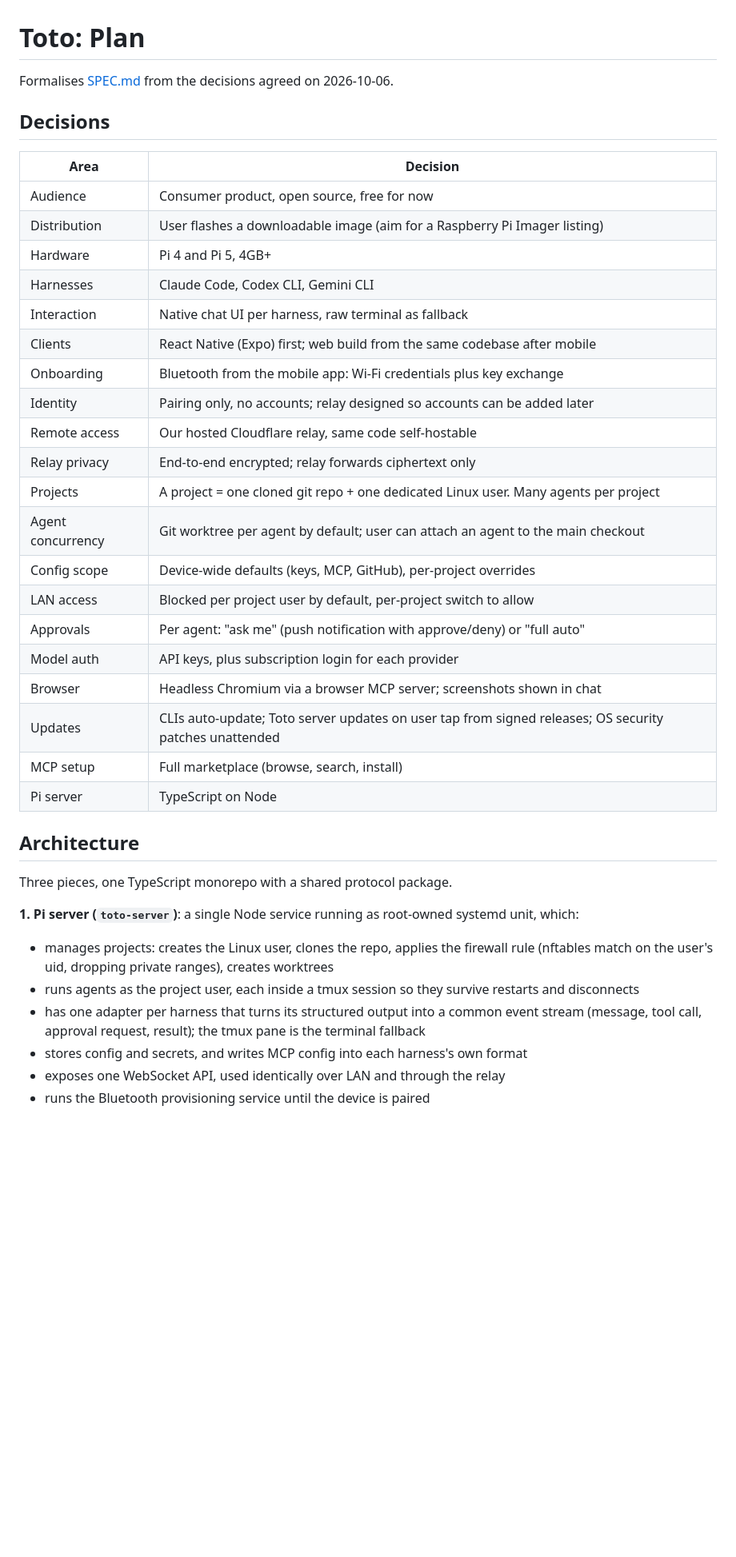
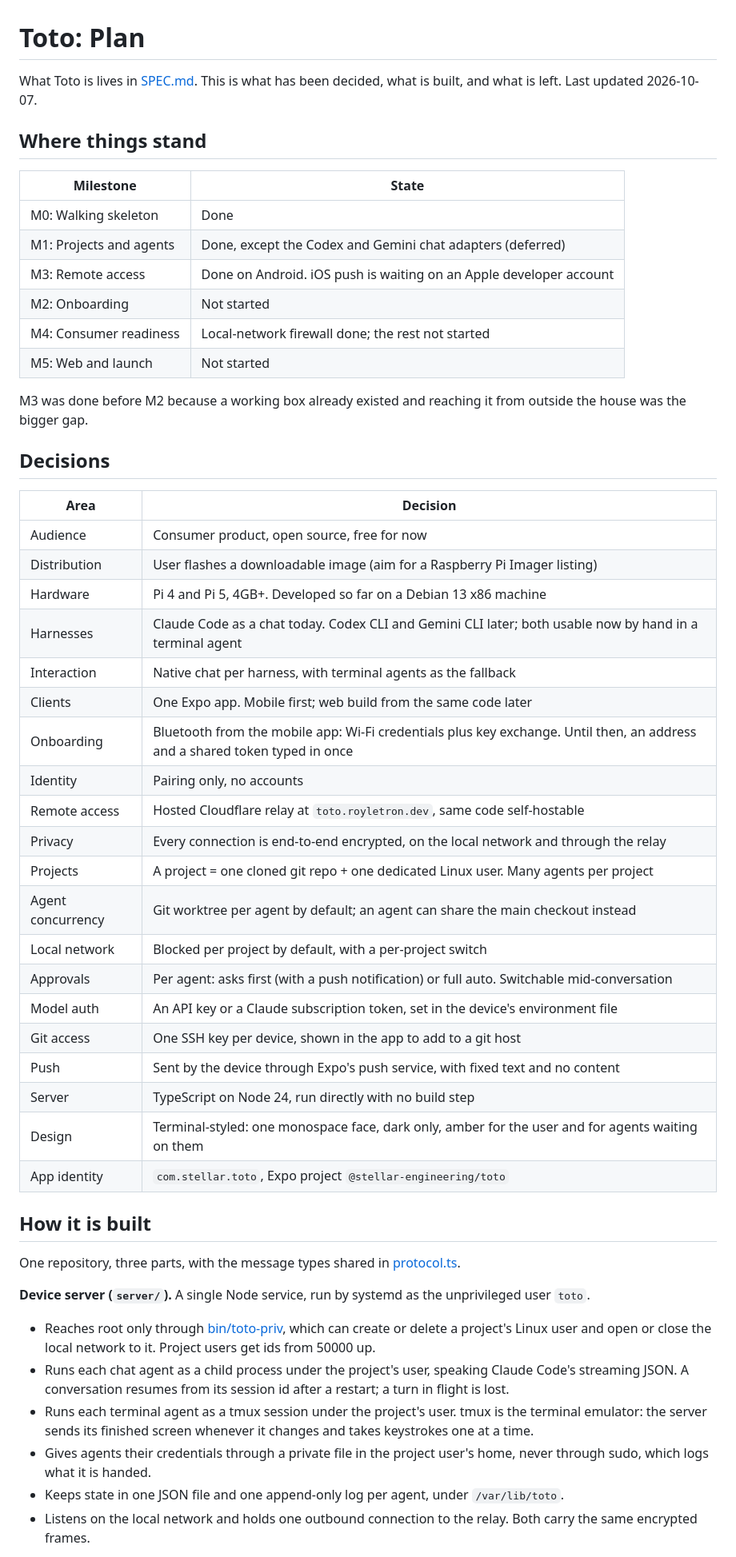
Before and after one commit to stellar-engineering/toto, a Markdown page: PLAN.md, the part around one of its changes. Shown at 80% size. GitHub-like rendering; blank space fills up the shorter version.

Commit message:
Bring the plan up to date with what is built
Co-Authored-By: Claude Opus 5.5 (1M context) <noreply@anthropic.com>

```diff
--- a/PLAN.md
+++ b/PLAN.md
@@ -1,6 +1,19 @@
 # Toto: Plan
 
-Formalises [SPEC.md](SPEC.md) from the decisions agreed on 2026-10-06.
+What Toto is lives in [SPEC.md](SPEC.md). This is what has been decided, what is built, and what is left. Last updated 2026-10-07.
+
+## Where things stand
+
+| Milestone | State |
+|---|---|
+| M0: Walking skeleton | Done |
+| M1: Projects and agents | Done, except the Codex and Gemini chat adapters (deferred) |
+| M3: Remote access | Done on Android. iOS push is waiting on an Apple developer account |
+| M2: Onboarding | Not started |
+| M4: Consumer readiness | Local-network firewall done; the rest not started |
+| M5: Web and launch | Not started |
+
+M3 was done before M2 because a working box already existed and reaching it from outside the house was the bigger gap.
 
 ## Decisions
 
@@ -8,34 +21,34 @@ Formalises [SPEC.md](SPEC.md) from the decisions agreed on 2026-10-06.
 |---|---|
 | Audience | Consumer product, open source, free for now |
 | Distribution | User flashes a downloadable image (aim for a Raspberry Pi Imager listing) |
-| Hardware | Pi 4 and Pi 5, 4GB+ |
-| Harnesses | Claude Code, Codex CLI, Gemini CLI |
-| Interaction | Native chat UI per harness, raw terminal as fallback |
-| Clients | React Native (Expo) first; web build from the same codebase after mobile |
-| Onboarding | Bluetooth from the mobile app: Wi-Fi credentials plus key exchange |
-| Identity | Pairing only, no accounts; relay designed so accounts can be added later |
-| Remote access | Our hosted Cloudflare relay, same code self-hostable |
-| Relay privacy | End-to-end encrypted; relay forwards ciphertext only |
+| Hardware | Pi 4 and Pi 5, 4GB+. Developed so far on a Debian 13 x86 machine |
+| Harnesses | Claude Code as a chat today. Codex CLI and Gemini CLI later; both usable now by hand in a terminal agent |
+| Interaction | Native chat per harness, with terminal agents as the fallback |
+| Clients | One Expo app. Mobile first; web build from the same code later |
+| Onboarding | Bluetooth from the mobile app: Wi-Fi credentials plus key exchange. Until then, an address and a shared token typed in once |
+| Identity | Pairing only, no accounts |
+| Remote access | Hosted Cloudflare relay at `toto.royletron.dev`, same code self-hostable |
+| Privacy | Every connection is end-to-end encrypted, on the local network and through the relay |
 | Projects | A project = one cloned git repo + one dedicated Linux user. Many agents per project |
-| Agent concurrency | Git worktree per agent by default; user can attach an agent to the main checkout |
-| Config scope | Device-wide defaults (keys, MCP, GitHub), per-project overrides |
-| LAN access | Blocked per project user by default, per-project switch to allow |
-| Approvals | Per agent: "ask me" (push notification with approve/deny) or "full auto" |
-| Model auth | API keys, plus subscription login for each provider |
-| Browser | Headless Chromium via a browser MCP server; screenshots shown in chat |
-| Updates | CLIs auto-update; Toto server updates on user tap from signed releases; OS security patches unattended |
-| MCP setup | Full marketplace (browse, search, install) |
-| Pi server | TypeScript on Node |
+| Agent concurrency | Git worktree per agent by default; an agent can share the main checkout instead |
+| Local network | Blocked per project by default, with a per-project switch |
+| Approvals | Per agent: asks first (with a push notification) or full auto. Switchable mid-conversation |
+| Model auth | An API key or a Claude subscription token, set in the device's environment file |
+| Git access | One SSH key per device, shown in the app to add to a git host |
+| Push | Sent by the device through Expo's push service, with fixed text and no content |
+| Server | TypeScript on Node 24, run directly with no build step |
+| Design | Terminal-styled: one monospace face, dark only, amber for the user and for agents waiting on them |
+| App identity | `com.stellar.toto`, Expo project `@stellar-engineering/toto` |
 
-## Architecture
+## How it is built
 
-Three pieces, one TypeScript monorepo with a shared protocol package.
+One repository, three parts, with the message types shared in [protocol.ts](protocol.ts).
 
-**1. Pi server (`toto-server`)**: a single Node service running as root-owned systemd unit, which:
-- manages projects: creates the Linux user, clones the repo, applies the firewall rule (nftables match on the user's uid, dropping private ranges), creates worktrees
-- runs agents as the project user, each inside a tmux session so they survive restarts and disconnects
-- has one adapter per harness that turns its structured output into a common event stream (message, tool call, approval request, result); the tmux pane is the terminal fallback
-- stores config and secrets, and writes MCP config into each harness's own format
-- exposes one WebSocket API, used identically over LAN and through the relay
-- runs the Bluetooth provisioning service until the device is paired
+**Device server (`server/`).** A single Node service, run by systemd as the unprivileged user `toto`.
+- Reaches root only through [bin/toto-priv](bin/toto-priv), which can create or delete a project's Linux user and open or close the local network to it. Project users get ids from 50000 up.
+- Runs each chat agent as a child process under the project's user, speaking Claude Code's streaming JSON. A conversation resumes from its session id after a restart; a turn in flight is lost.
+- Runs each terminal agent as a tmux session under the project's user. tmux is the terminal emulator: the server sends its finished screen whenever it changes and takes keystrokes one at a time.
+- Gives agents their credentials through a private file in the project user's home, never through sudo, which logs what it is handed.
+- Keeps state in one JSON file and one append-only log per agent, under `/var/lib/toto`.
+- Listens on the local network and holds one outbound connection to the relay. Both carry the same encrypted frames.
 
```
Also changed, not shown: other parts of PLAN.md (+38 -21 lines).
